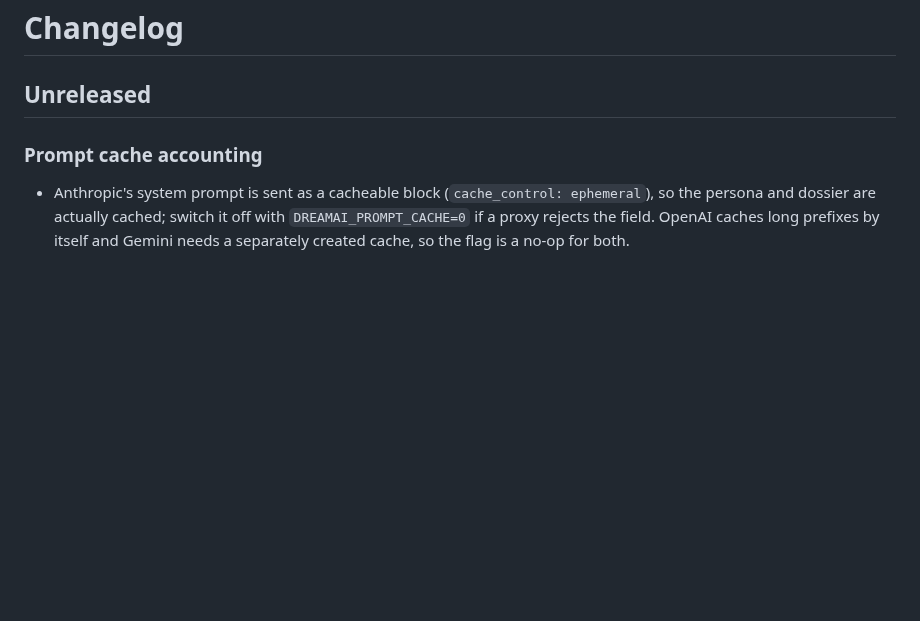
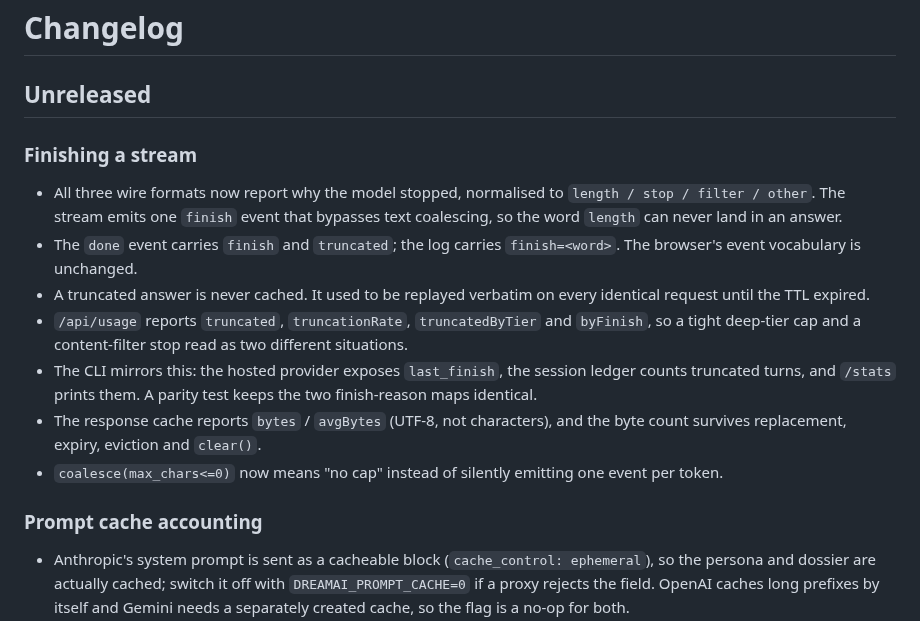
Before and after one commit to Li-Guijiang/DreamAI, a Markdown page: CHANGELOG.md, the part around the change. GitHub-like rendering; blank space fills up the shorter version.

Commit message:
docs(changelog): record the finish-reason round

```diff
--- a/CHANGELOG.md
+++ b/CHANGELOG.md
@@ -1,6 +1,26 @@
 # Changelog
 
 ## Unreleased
+
+### Finishing a stream
+
+- All three wire formats now report why the model stopped, normalised to
+  `length / stop / filter / other`. The stream emits one `finish` event that
+  bypasses text coalescing, so the word `length` can never land in an answer.
+- The `done` event carries `finish` and `truncated`; the log carries
+  `finish=<word>`. The browser's event vocabulary is unchanged.
+- A truncated answer is never cached. It used to be replayed verbatim on every
+  identical request until the TTL expired.
+- `/api/usage` reports `truncated`, `truncationRate`, `truncatedByTier` and
+  `byFinish`, so a tight deep-tier cap and a content-filter stop read as two
+  different situations.
+- The CLI mirrors this: the hosted provider exposes `last_finish`, the session
+  ledger counts truncated turns, and `/stats` prints them. A parity test keeps the
+  two finish-reason maps identical.
+- The response cache reports `bytes` / `avgBytes` (UTF-8, not characters), and the
+  byte count survives replacement, expiry, eviction and `clear()`.
+- `coalesce(max_chars<=0)` now means "no cap" instead of silently emitting one
+  event per token.
 
 ### Prompt cache accounting
 
```
